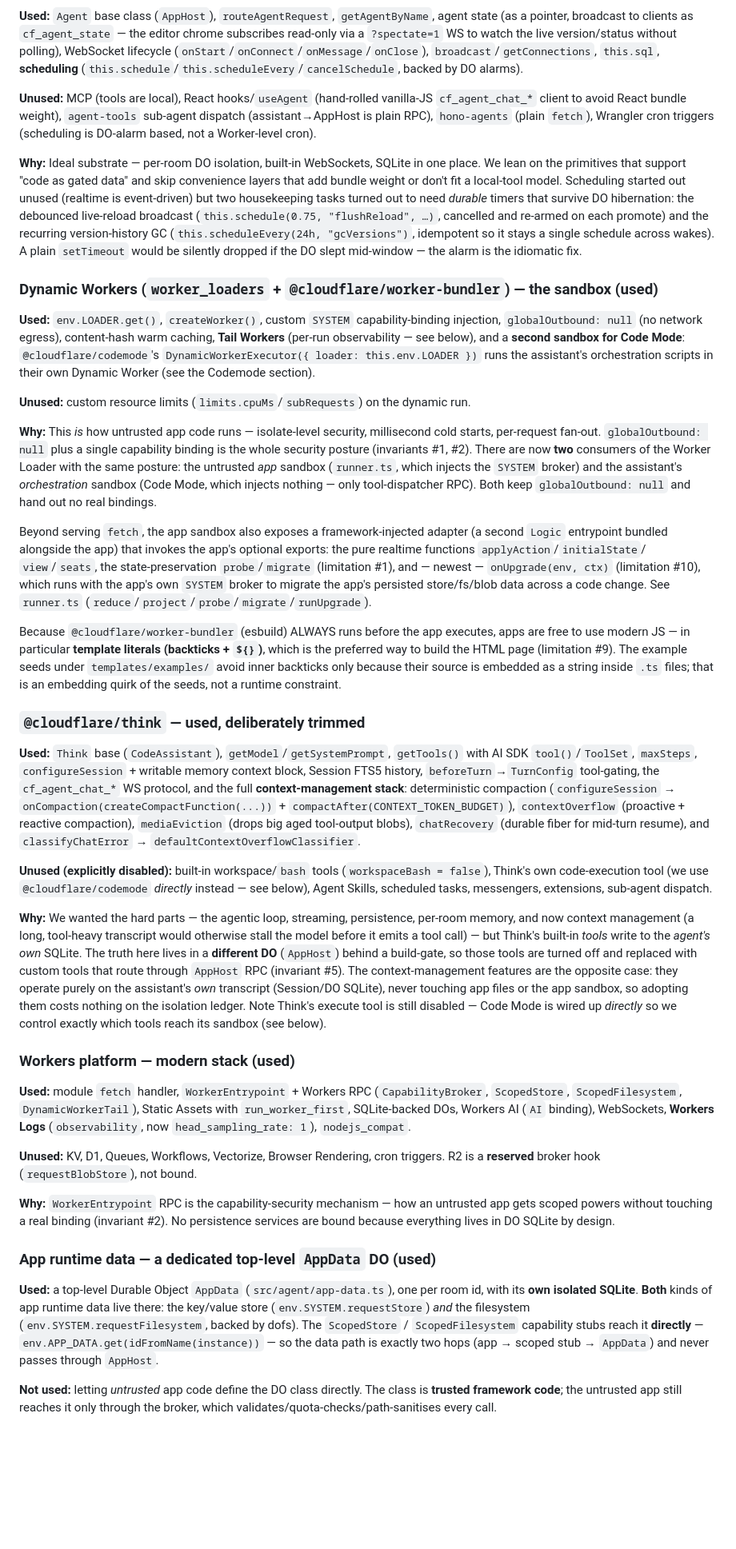
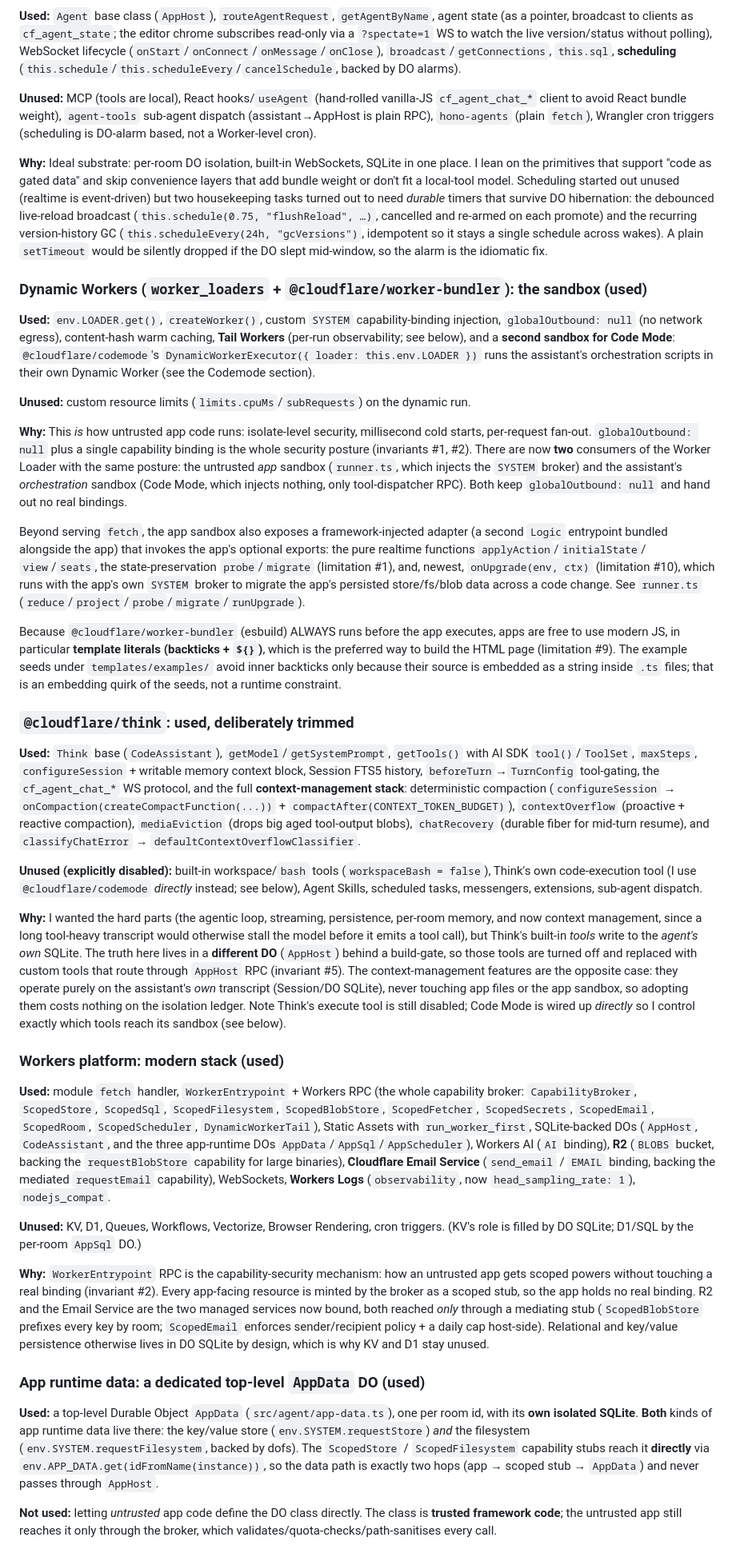
Before and after one commit to AntoniTok/mutable-app-framework, a Markdown page: docs/cloudflare-sdk-usage.md, the part around one of its changes. Shown at 80% size. Drawn GitHub-style; blank space fills up the shorter version.

```diff
--- a/docs/cloudflare-sdk-usage.md
+++ b/docs/cloudflare-sdk-usage.md
@@ -104,8 +108,8 @@ Each resource below is tagged **used**, **partial/reserved**, or **not used**.
 
 **Used:** `Agent` base class (`AppHost`), `routeAgentRequest`, `getAgentByName`,
-agent state (as a pointer, broadcast to clients as `cf_agent_state` — the editor
-chrome subscribes read-only via a `?spectate=1` WS to watch the live version/status
-without polling), WebSocket lifecycle
+agent state (as a pointer, broadcast to clients as `cf_agent_state`; the editor
+chrome subscribes read-only via a `?spectate=1` WS to watch the live
+version/status without polling), WebSocket lifecycle
 (`onStart`/`onConnect`/`onMessage`/`onClose`), `broadcast`/`getConnections`,
 `this.sql`, **scheduling** (`this.schedule`/`this.scheduleEvery`/`cancelSchedule`,
 backed by DO alarms).
@@ -115,54 +119,53 @@ backed by DO alarms).
 dispatch (assistant→AppHost is plain RPC), `hono-agents` (plain `fetch`), Wrangler
 cron triggers (scheduling is DO-alarm based, not a Worker-level cron).
 
-**Why:** Ideal substrate — per-room DO isolation, built-in WebSockets, SQLite in
-one place. We lean on the primitives that support "code as gated data" and
-skip convenience layers that add bundle weight or don't fit a local-tool model.
+**Why:** Ideal substrate: per-room DO isolation, built-in WebSockets, SQLite in
+one place. I lean on the primitives that support "code as gated data" and skip
+convenience layers that add bundle weight or don't fit a local-tool model.
 Scheduling started out unused (realtime is event-driven) but two housekeeping
 tasks turned out to need *durable* timers that survive DO hibernation: the
 debounced live-reload broadcast (`this.schedule(0.75, "flushReload", …)`, cancelled
 and re-armed on each promote) and the recurring version-history GC
 (`this.scheduleEvery(24h, "gcVersions")`, idempotent so it stays a single schedule
 across wakes). A plain `setTimeout` would be silently dropped if the DO slept
-mid-window — the alarm is the idiomatic fix.
+mid-window, so the alarm is the idiomatic fix.
 
-### Dynamic Workers (`worker_loaders` + `@cloudflare/worker-bundler`) — the sandbox (used)
+### Dynamic Workers (`worker_loaders` + `@cloudflare/worker-bundler`): the sandbox (used)
 
 **Used:** `env.LOADER.get()`, `createWorker()`, custom `SYSTEM` capability-binding
 injection, `globalOutbound: null` (no network egress), content-hash warm caching,
-**Tail Workers** (per-run observability — see below), and a **second sandbox for
-Code Mode**:
-`@cloudflare/codemode`'s `DynamicWorkerExecutor({ loader: this.env.LOADER })` runs
-the assistant's orchestration scripts in their own Dynamic Worker (see the Codemode
-section).
+**Tail Workers** (per-run observability; see below), and a **second sandbox for
+Code Mode**: `@cloudflare/codemode`'s
+`DynamicWorkerExecutor({ loader: this.env.LOADER })` runs the assistant's
+orchestration scripts in their own Dynamic Worker (see the Codemode section).
 
 **Unused:** custom resource limits (`limits.cpuMs`/`subRequests`) on the dynamic
 run.
 
-**Why:** This *is* how untrusted app code runs — isolate-level security,
+**Why:** This *is* how untrusted app code runs: isolate-level security,
 millisecond cold starts, per-request fan-out. `globalOutbound: null` plus a single
 capability binding is the whole security posture (invariants #1, #2). There are now
 **two** consumers of the Worker Loader with the same posture: the untrusted *app*
 sandbox (`runner.ts`, which injects the `SYSTEM` broker) and the assistant's
-*orchestration* sandbox (Code Mode, which injects nothing — only tool-dispatcher
+*orchestration* sandbox (Code Mode, which injects nothing, only tool-dispatcher
 RPC). Both keep `globalOutbound: null` and hand out no real bindings.
 
 Beyond serving `fetch`, the app sandbox also exposes a framework-injected adapter
 (a second `Logic` entrypoint bundled alongside the app) that invokes the app's
 optional exports: the pure realtime functions `applyAction`/`initialState`/
-`view`/`seats`, the state-preservation `probe`/`migrate` (limitation #1), and —
-newest — `onUpgrade(env, ctx)` (limitation #10), which runs with the app's own
-`SYSTEM` broker to migrate the app's persisted store/fs/blob data across a code
-change. See `runner.ts` (`reduce`/`project`/`probe`/`migrate`/`runUpgrade`).
+`view`/`seats`, the state-preservation `probe`/`migrate` (limitation #1), and, newest,
+`onUpgrade(env, ctx)` (limitation #10), which runs with the app's own `SYSTEM`
+broker to migrate the app's persisted store/fs/blob data across a code change. See
+`runner.ts` (`reduce`/`project`/`probe`/`migrate`/`runUpgrade`).
 
 Because `@cloudflare/worker-bundler` (esbuild) ALWAYS runs before the app
-executes, apps are free to use modern JS — in particular **template literals
+executes, apps are free to use modern JS, in particular **template literals
 (backticks + `${}`)**, which is the preferred way to build the HTML page
 (limitation #9). The example seeds under `templates/examples/` avoid inner
 backticks only because their source is embedded as a string inside `.ts` files;
 that is an embedding quirk of the seeds, not a runtime constraint.
 
-### `@cloudflare/think` — used, deliberately trimmed
+### `@cloudflare/think`: used, deliberately trimmed
 
 **Used:** `Think` base (`CodeAssistant`), `getModel`/`getSystemPrompt`,
 `getTools()` with AI SDK `tool()`/`ToolSet`, `maxSteps`, `configureSession` +
@@ -175,45 +178,55 @@ aged tool-output blobs), `chatRecovery` (durable fiber for mid-turn resume), and
 `classifyChatError` → `defaultContextOverflowClassifier`.
 
 **Unused (explicitly disabled):** built-in workspace/`bash` tools
-(`workspaceBash = false`), Think's own code-execution tool (we use
-`@cloudflare/codemode` *directly* instead — see below), Agent Skills, scheduled
+(`workspaceBash = false`), Think's own code-execution tool (I use
+`@cloudflare/codemode` *directly* instead; see below), Agent Skills, scheduled
 tasks, messengers, extensions, sub-agent dispatch.
 
-**Why:** We wanted the hard parts — the agentic loop, streaming, persistence,
-per-room memory, and now context management (a long, tool-heavy transcript would
-otherwise stall the model before it emits a tool call) — but Think's built-in
+**Why:** I wanted the hard parts (the agentic loop, streaming, persistence,
+per-room memory, and now context management, since a long tool-heavy transcript
+would otherwise stall the model before it emits a tool call), but Think's built-in
 *tools* write to the *agent's own* SQLite. The truth here lives in a **different
 DO** (`AppHost`) behind a build-gate, so those tools are turned off and replaced
 with custom tools that route through `AppHost` RPC (invariant #5). The
 context-management features are the opposite case: they operate purely on the
 assistant's *own* transcript (Session/DO SQLite), never touching app files or the
 app sandbox, so adopting them costs nothing on the isolation ledger. Note Think's
-execute tool is still disabled — Code Mode is wired up *directly* so we control
+execute tool is still disabled; Code Mode is wired up *directly* so I control
 exactly which tools reach its sandbox (see below).
 
-### Workers platform — modern stack (used)
+### Workers platform: modern stack (used)
 
-**Used:** module `fetch` handler, `WorkerEntrypoint` + Workers RPC
-(`CapabilityBroker`, `ScopedStore`, `ScopedFilesystem`, `DynamicWorkerTail`),
-Static Assets with `run_worker_first`, SQLite-backed DOs, Workers AI (`AI`
-binding), WebSockets, **Workers Logs** (`observability`, now
-`head_sampling_rate: 1`), `nodejs_compat`.
+**Used:** module `fetch` handler, `WorkerEntrypoint` + Workers RPC (the whole
+capability broker: `CapabilityBroker`, `ScopedStore`, `ScopedSql`,
+`ScopedFilesystem`, `ScopedBlobStore`, `ScopedFetcher`, `ScopedSecrets`,
+`ScopedEmail`, `ScopedRoom`, `ScopedScheduler`, `DynamicWorkerTail`), Static
+Assets with `run_worker_first`, SQLite-backed DOs (`AppHost`, `CodeAssistant`,
+and the three app-runtime DOs `AppData`/`AppSql`/`AppScheduler`), Workers AI
+(`AI` binding), **R2** (`BLOBS` bucket, backing the `requestBlobStore`
+capability for large binaries), **Cloudflare Email Service** (`send_email` /
+`EMAIL` binding, backing the mediated `requestEmail` capability), WebSockets,
+**Workers Logs** (`observability`, now `head_sampling_rate: 1`), `nodejs_compat`.
 
 **Unused:** KV, D1, Queues, Workflows, Vectorize, Browser Rendering, cron
-triggers. R2 is a **reserved** broker hook (`requestBlobStore`), not bound.
+triggers. (KV's role is filled by DO SQLite; D1/SQL by the per-room `AppSql` DO.)
 
-**Why:** `WorkerEntrypoint` RPC is the capability-security mechanism — how an
+**Why:** `WorkerEntrypoint` RPC is the capability-security mechanism: how an
 untrusted app gets scoped powers without touching a real binding (invariant #2).
-No persistence services are bound because everything lives in DO SQLite by design.
+Every app-facing resource is minted by the broker as a scoped stub, so the app
+holds no real binding. R2 and the Email Service are the two managed services now
+bound, both reached *only* through a mediating stub (`ScopedBlobStore` prefixes
+every key by room; `ScopedEmail` enforces sender/recipient policy + a daily cap
+host-side). Relational and key/value persistence otherwise lives in DO SQLite by
+design, which is why KV and D1 stay unused.
 
-### App runtime data — a dedicated top-level `AppData` DO (used)
+### App runtime data: a dedicated top-level `AppData` DO (used)
 
 **Used:** a top-level Durable Object `AppData` (`src/agent/app-data.ts`), one per
 room id, with its **own isolated SQLite**. **Both** kinds of app runtime data
 live there: the key/value store (`env.SYSTEM.requestStore`) *and* the filesystem
 (`env.SYSTEM.requestFilesystem`, backed by dofs). The `ScopedStore` /
-`ScopedFilesystem` capability stubs reach it **directly** —
-`env.APP_DATA.get(idFromName(instance))` — so the data path is exactly two hops
+`ScopedFilesystem` capability stubs reach it **directly** via
+`env.APP_DATA.get(idFromName(instance))`, so the data path is exactly two hops
 (app → scoped stub → `AppData`) and never passes through `AppHost`.
 
 **Not used:** letting *untrusted* app code define the DO class directly. The class
```
Also changed, not shown: other parts of docs/cloudflare-sdk-usage.md (+132 -115 lines), README.md (+148 -131 lines).
